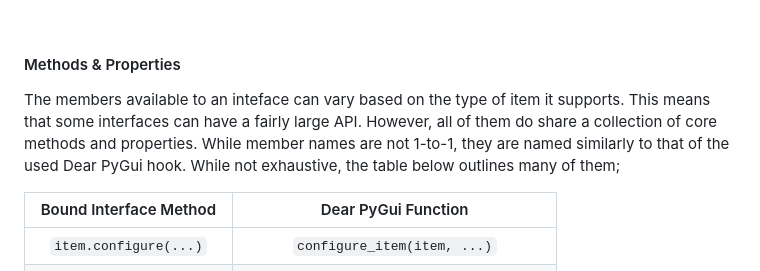
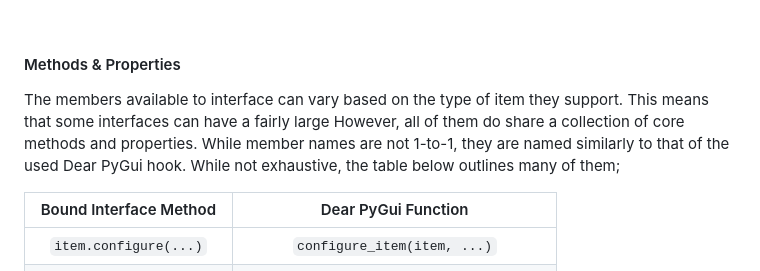
Before and after one commit to Atlamillias/DearPyPixl, a Markdown page: README.md, the part around one of its changes. Rendered like a GitHub page.

Commit message:
docs: editing

```diff
--- a/README.md
+++ b/README.md
@@ -131,7 +132,7 @@ Lastly, when just want an interface and you don't know and/or don't care to know
 <br>
 
 #### Methods & Properties
-The members available to an inteface can vary based on the type of item it supports. This means that some interfaces can have a fairly large API. However, all of them do share a collection of core methods and properties. While member names are not 1-to-1, they are named similarly to that of the used Dear PyGui hook. While not exhaustive, the table below outlines many of them;
+The members available to interface can vary based on the type of item they support. This means that some interfaces can have a fairly large However, all of them do share a collection of core methods and properties. While member names are not 1-to-1, they are named similarly to that of the used Dear PyGui hook. While not exhaustive, the table below outlines many of them;
 
 | Bound Interface Method   | Dear PyGui Function                     |
 | :----------------------: | :-------------------------------------: |
```
Also changed, not shown: other parts of README.md (+1 -0 lines).
